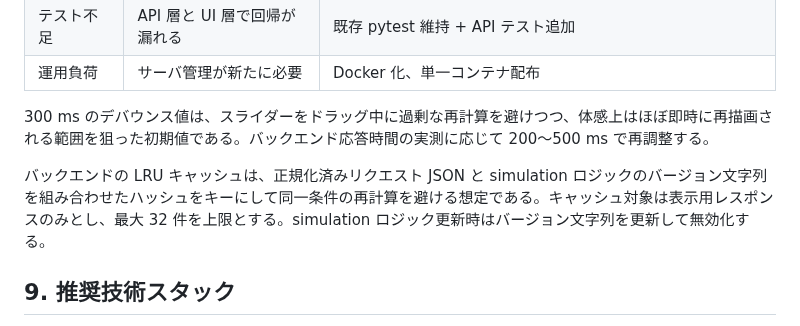
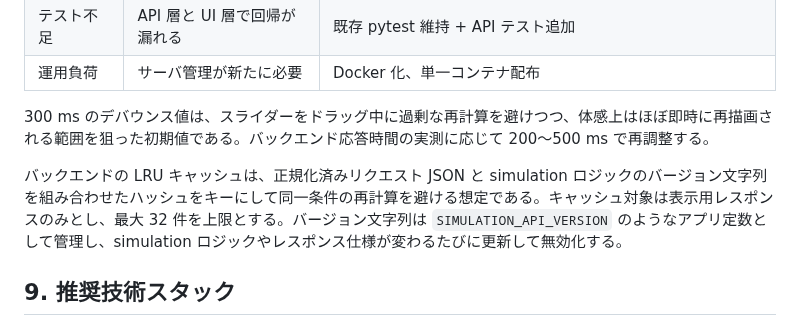
Before and after one commit to masakinakai3/pwmstudy, a Markdown page: web_migration_plan.md, the part around the change. Rendered like a GitHub page.

Commit message:
docs: clarify cache versioning
Agent-Logs-Url: https://github.com/masakinakai3/3lvlpwm/sessions/5bfbb733-70ac-430d-a23c-81e7a1903630

Co-authored-by: masakinakai3 <32267784+masakinakai3@users.noreply.github.com>

```diff
--- a/web_migration_plan.md
+++ b/web_migration_plan.md
@@ -218,7 +218,7 @@ MVP の入力バリデーション初期値は、現行 UI と合わせて次を
 
 300 ms のデバウンス値は、スライダーをドラッグ中に過剰な再計算を避けつつ、体感上はほぼ即時に再描画される範囲を狙った初期値である。バックエンド応答時間の実測に応じて 200〜500 ms で再調整する。
 
-バックエンドの LRU キャッシュは、正規化済みリクエスト JSON と simulation ロジックのバージョン文字列を組み合わせたハッシュをキーにして同一条件の再計算を避ける想定である。キャッシュ対象は表示用レスポンスのみとし、最大 32 件を上限とする。simulation ロジック更新時はバージョン文字列を更新して無効化する。
+バックエンドの LRU キャッシュは、正規化済みリクエスト JSON と simulation ロジックのバージョン文字列を組み合わせたハッシュをキーにして同一条件の再計算を避ける想定である。キャッシュ対象は表示用レスポンスのみとし、最大 32 件を上限とする。バージョン文字列は `SIMULATION_API_VERSION` のようなアプリ定数として管理し、simulation ロジックやレスポンス仕様が変わるたびに更新して無効化する。
 
 ## 9. 推奨技術スタック
 
```
